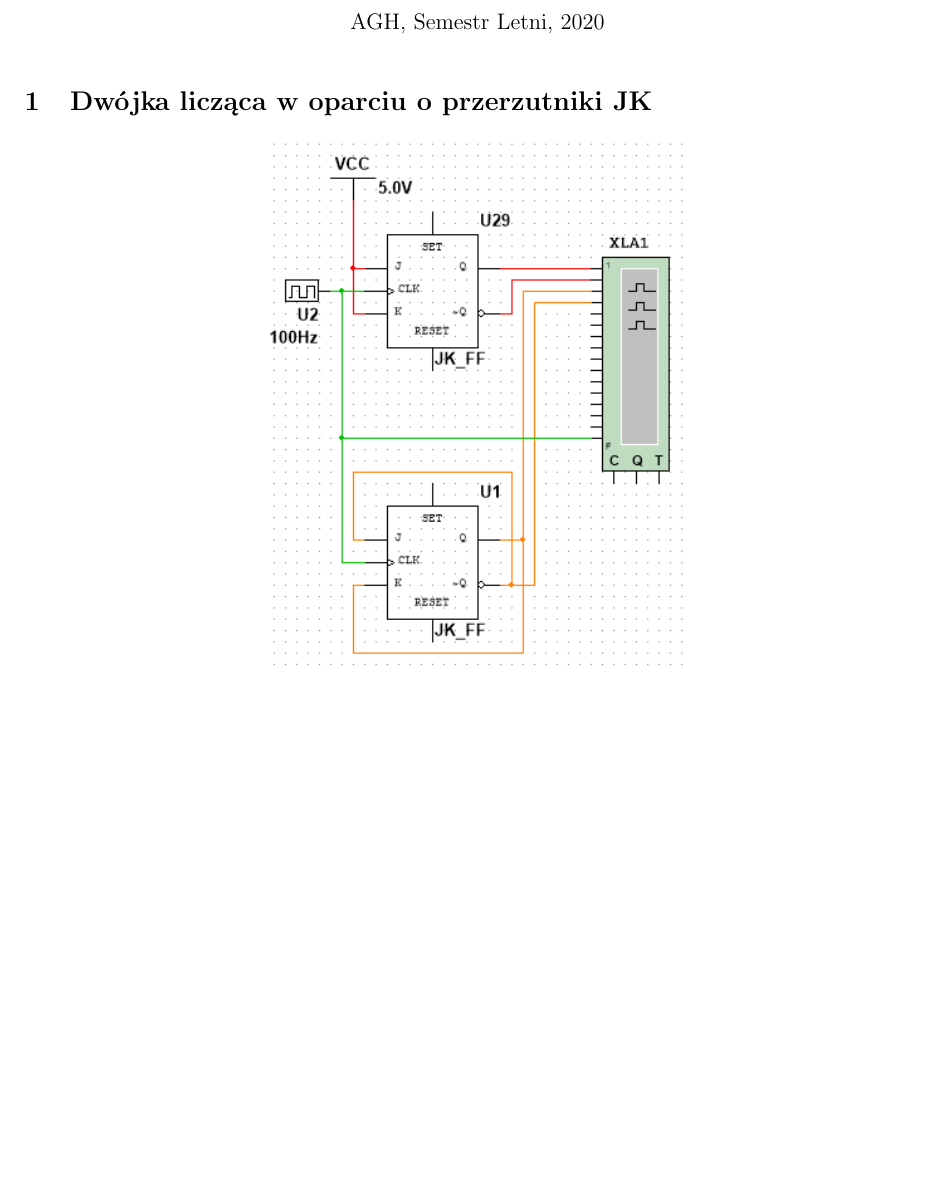
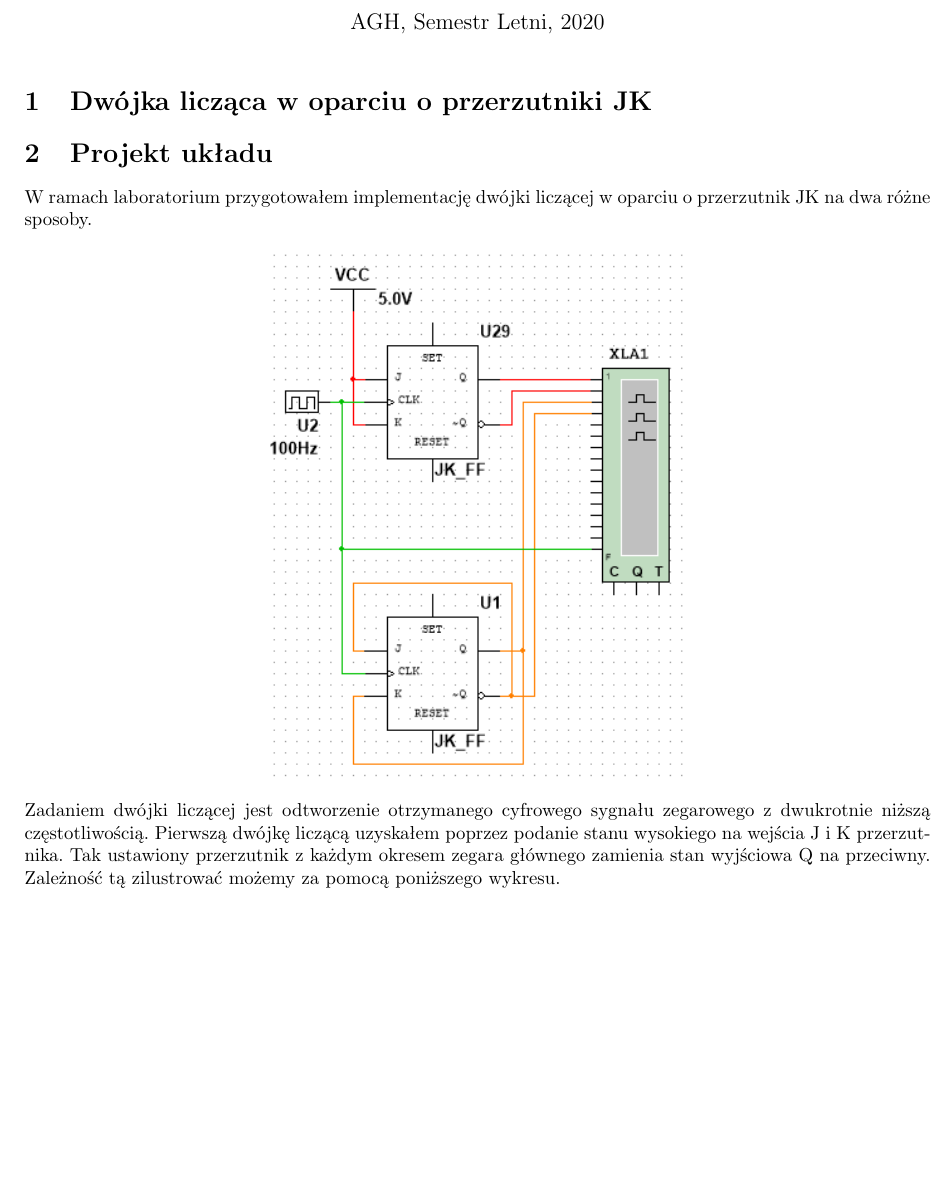
Before and after one commit to maciektr/digital_tech, a LaTeX document (reports/task_3.tex): part of the page before the commit and part of page 1 of 2 after it, cut so that both start at the same text, the shorter picture padded with empty space. Compiled offline with pdfLaTeX.

Commit message:
Updates from Overleaf

```diff
--- a/reports/task_3.tex
+++ b/reports/task_3.tex
@@ -52,7 +52,10 @@ Sprawozdanie - Przerzutniki i rejestry}
 \begin{document}
     \maketitle
     \section{Dwójka licząca w oparciu o przerzutniki JK}
-        \begin{center}
-            \includegraphics[height=10cm]{reports/img/Z3A_1.png}\\
-        \end{center}
+        \section{Projekt układu}
+            W ramach laboratorium przygotowałem implementację dwójki liczącej w oparciu o przerzutnik JK na dwa różne sposoby.
+            \begin{center}
+                \includegraphics[height=10cm]{reports/img/Z3A_1.png}\\
+            \end{center}
+            Zadaniem dwójki liczącej jest odtworzenie otrzymanego cyfrowego sygnału zegarowego z dwukrotnie niższą częstotliwością. Pierwszą dwójkę liczącą uzyskałem poprzez podanie stanu wysokiego na wejścia J i K przerzutnika. Tak ustawiony przerzutnik z każdym okresem zegara głównego zamienia stan wyjściowa Q na przeciwny. Zależność tą zilustrować możemy za pomocą poniższego wykresu.
 
```
Also changed, not shown: reports/task_3.tex (4 more changed lines).
